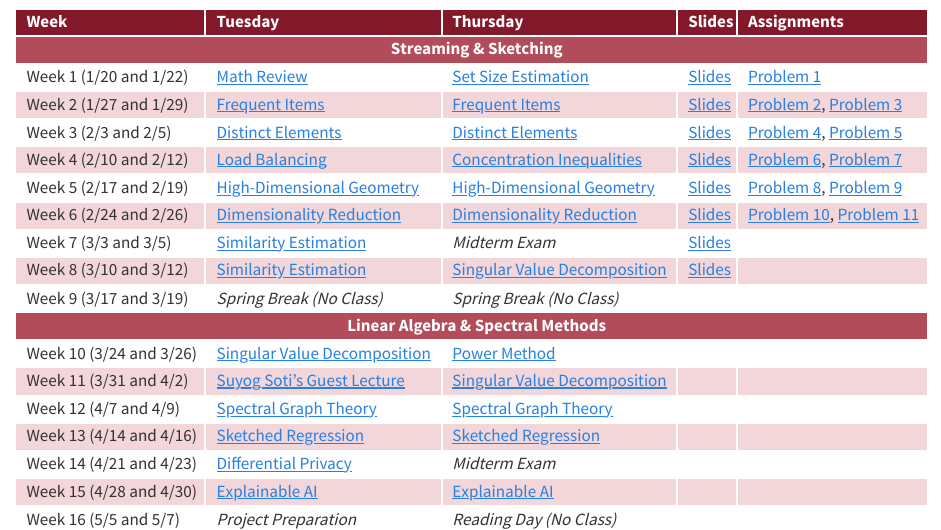
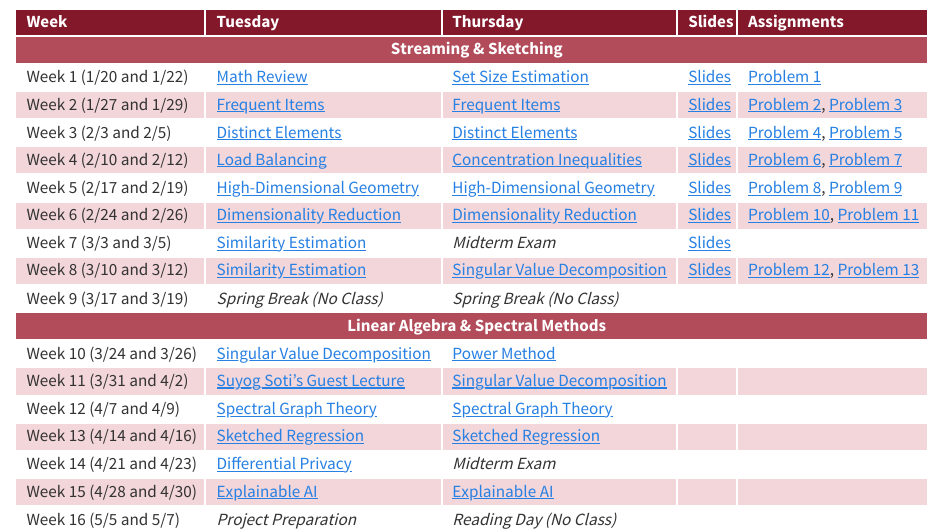
Before and after one commit to rtealwitter/rads2026, a Quarto document (index.qmd): the page in a window 1100 px wide, from 520 px down. Rendered offline with R 4.5, knitr and Pandoc in place of Quarto, with nearby package versions.

Commit message:
problems 12 and 13!

```diff
--- a/index.qmd
+++ b/index.qmd
@@ -103,7 +103,7 @@
     <td><a href="notes/08_similarity_estimation.html">Similarity Estimation</a></td>
     <td><a href="notes/14_singular_value_decomposition.html">Singular Value Decomposition</a></td>
     <td><a href="slides/Week08.pdf">Slides</a></td>
-    <td></td>
+    <td><a href="https://colab.research.google.com/drive/1h893kni7lVBI9OqHD7sY420JWlzHawQy?usp=sharing">Problem 12</a>, <a href="https://colab.research.google.com/drive/1T_F7Jp4Ts38uBG8D4GGSW33pY70OzFbg?usp=sharing">Problem 13</a></td>
   </tr>
   <tr>
     <td>Week 9 (3/17 and 3/19)</td>
```
Also changed, not shown: docs/search.json, 2 other files.
